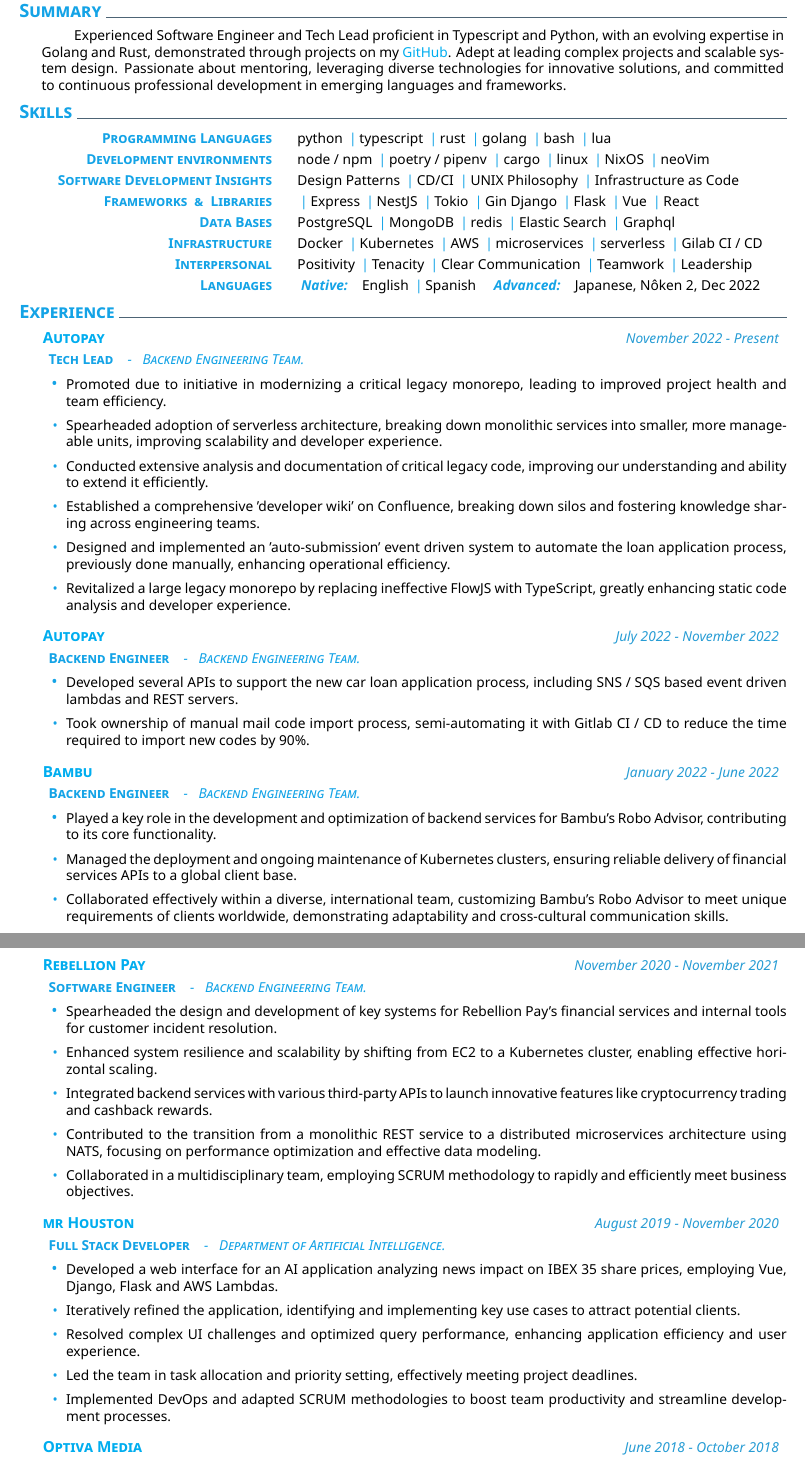
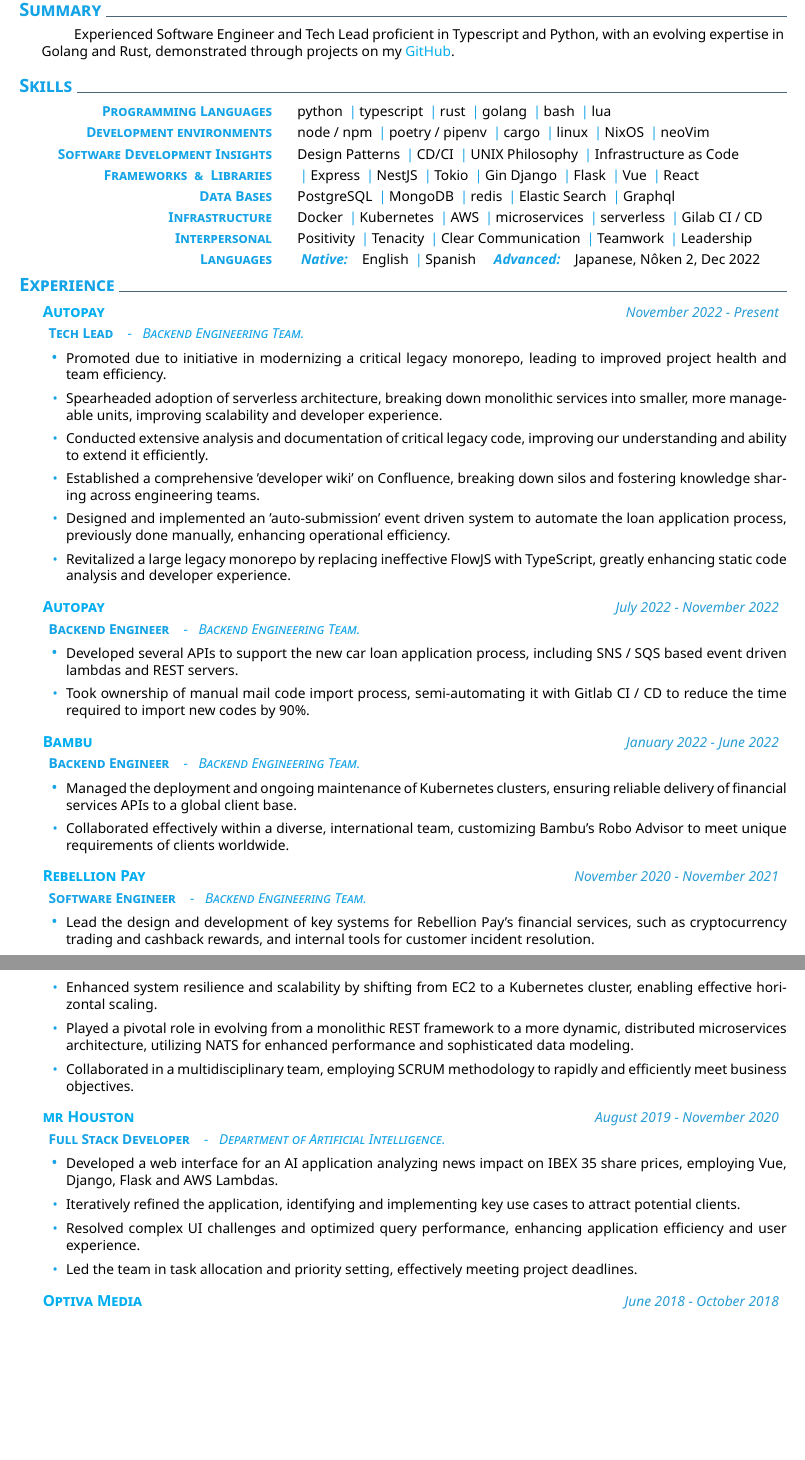
Before and after one commit to danilevy1212/cv-latex, a LaTeX CV (en/cv.tex): two parts of pages 1 and 2 of 2, joined at a grey line, cut so that both start at the same text, the shorter picture padded with empty space. Compiled offline with XeLaTeX.

Commit message:
chore: some minor trimming

```diff
--- a/en/cv.tex
+++ b/en/cv.tex
@@ -19,7 +19,7 @@
 % Summary
 \addblocktext{Summary}{
   \begin{addmargin}[0cm]{0.66cm}
-      \hspace{4ex} Experienced Software Engineer and Tech Lead proficient in Typescript and Python, with an evolving expertise in Golang and Rust, demonstrated through projects on my \href{https://github.com/danilevy1212}{GitHub}. Adept at leading complex projects and scalable system design. Passionate about mentoring, leveraging diverse technologies for innovative solutions, and committed to continuous professional development in emerging languages and frameworks.
+      \hspace{4ex} Experienced Software Engineer and Tech Lead proficient in Typescript and Python, with an evolving expertise in Golang and Rust, demonstrated through projects on my \href{https://github.com/danilevy1212}{GitHub}.
   \end{addmargin}
 }
 
@@ -93,13 +93,10 @@
 \explanation{\textbfColor{Backend Engineer}\emphColor{-\ \ \ Backend Engineering Team. }}
 \createbullets{
   {
-    Played a key role in the development and optimization of backend services for Bambu's Robo Advisor, contributing to its core functionality.
-  },
-  {
     Managed the deployment and ongoing maintenance of Kubernetes clusters, ensuring reliable delivery of financial services APIs to a global client base.
   },
   {
-    Collaborated effectively within a diverse, international team, customizing Bambu's Robo Advisor to meet unique requirements of clients worldwide, demonstrating adaptability and cross-cultural communication skills.
+    Collaborated effectively within a diverse, international team, customizing Bambu's Robo Advisor to meet unique requirements of clients worldwide.
   }
 }
 %
@@ -107,16 +104,13 @@
 \explanation{\textbfColor{Software Engineer}\emphColor{-\ \ \ Backend Engineering Team. }}
 \createbullets{
   {
-    Spearheaded the design and development of key systems for Rebellion Pay's financial services and internal tools for customer incident resolution.
+    Lead the design and development of key systems for Rebellion Pay's financial services, such as cryptocurrency trading and cashback rewards, and internal tools for customer incident resolution.
   },
   {
     Enhanced system resilience and scalability by shifting from EC2 to a Kubernetes cluster, enabling effective horizontal scaling.
   },
   {
-    Integrated backend services with various third-party APIs to launch innovative features like cryptocurrency trading and cashback rewards.
-  },
-  {
-    Contributed to the transition from a monolithic REST service to a distributed microservices architecture using NATS, focusing on performance optimization and effective data modeling.
+    Played a pivotal role in evolving from a monolithic REST framework to a more dynamic, distributed microservices architecture, utilizing NATS for enhanced performance and sophisticated data modeling.
   },
   {
     Collaborated in a multidisciplinary team, employing SCRUM methodology to rapidly and efficiently meet business objectives.
@@ -137,9 +131,6 @@
   },
   {
     Led the team in task allocation and priority setting, effectively meeting project deadlines.
-  },
-  {
-    Implemented DevOps and adapted SCRUM methodologies to boost team productivity and streamline development processes.
   }
 }
 %
@@ -152,9 +143,6 @@
   {
     Gained initial experience in a SCRUM-based software development team, learning agile methodologies in practice.
   },
-  {
-    Developed production code, adapting to client requirements and delivering within strict deadlines, honing development skills.
-  }
 }
 
 % Education
```
Also changed, not shown: cv.pdf.
